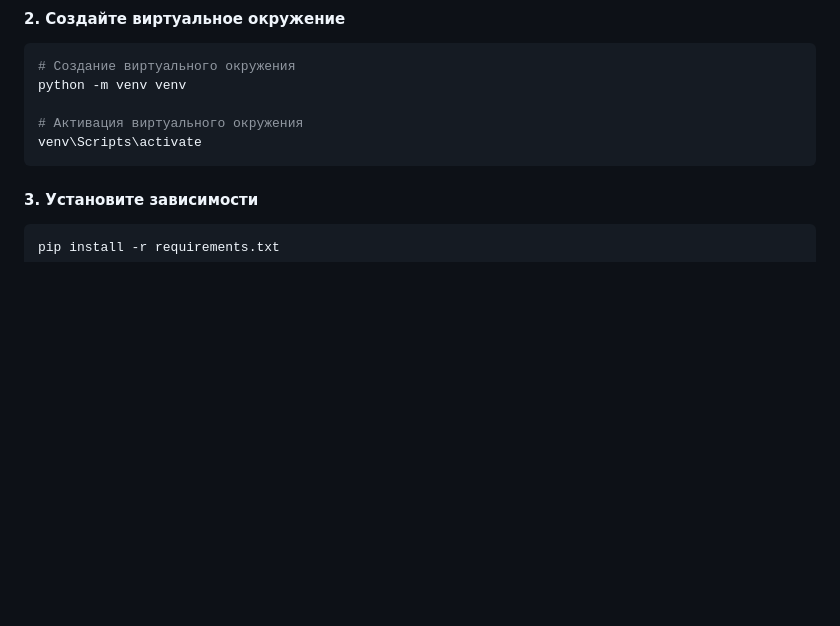
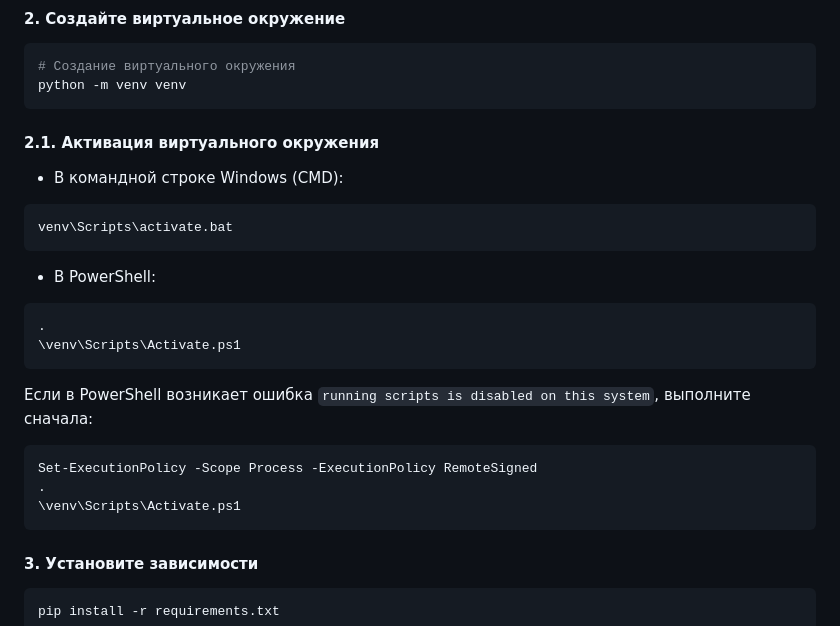
Before and after one commit to BloomSunQA/testcases_generator, a Markdown page: README.md, the part around the change. Rendered like a GitHub page; blank space fills up the shorter version.

````diff
--- a/README.md
+++ b/README.md
@@ -34,9 +34,24 @@ cd testcases_generator
 ```bash
 # Создание виртуального окружения
 python -m venv venv
+```
 
-# Активация виртуального окружения
-venv\Scripts\activate
+#### 2.1. Активация виртуального окружения
+- В командной строке Windows (CMD):
+```bash
+venv\Scripts\activate.bat
+```
+- В PowerShell:
+```powershell
+.
+\venv\Scripts\Activate.ps1
+```
+
+Если в PowerShell возникает ошибка `running scripts is disabled on this system`, выполните сначала:
+```powershell
+Set-ExecutionPolicy -Scope Process -ExecutionPolicy RemoteSigned
+.
+\venv\Scripts\Activate.ps1
 ```
 
 #### 3. Установите зависимости
````
